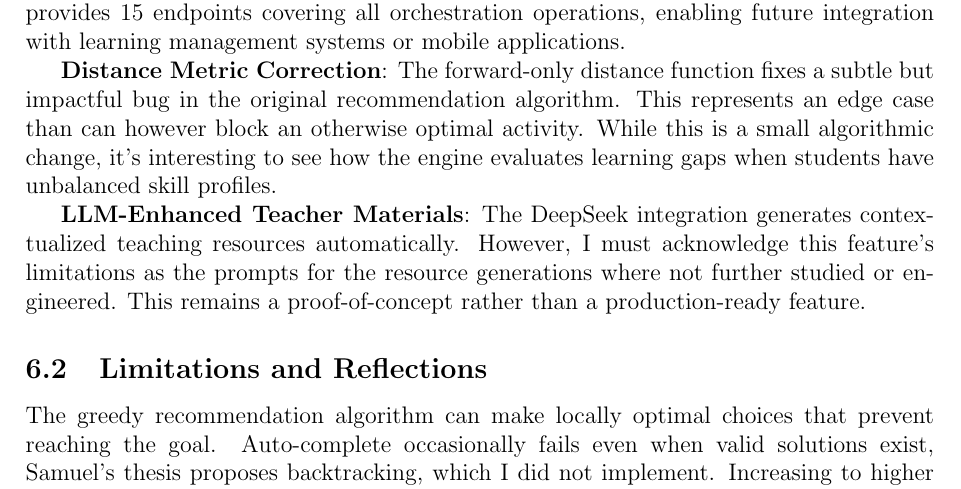
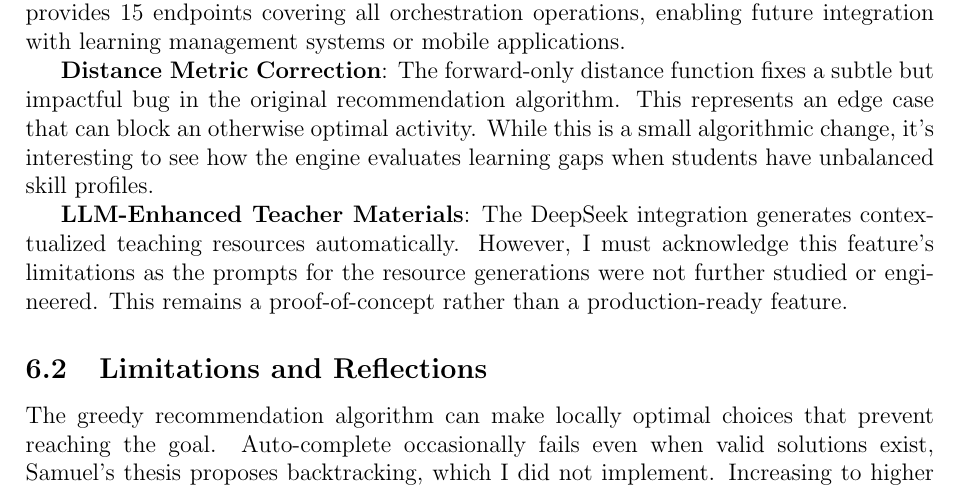
Before and after one commit to Julkzein/pdb, a LaTeX document (reports/main.tex): part of page 10 of 11, cut so that both start at the same text. Compiled offline with pdfLaTeX.

Commit message:
misc: last couple of typos

```diff
--- a/reports/main.tex
+++ b/reports/main.tex
@@ -234,9 +234,9 @@ This project makes three concrete contributions beyond Samuel's original work:
 
 \textbf{Web Platform Migration}: I successfully decoupled the orchestration algorithms from Qt dependencies, creating pure Python modules that can be reused in other projects. This required reverse-engineering Samuel's signal/slot architecture to understand state update flows, which was more difficult than anticipated because Qt's property binding system has implicit dependencies that are not visible in the code. The resulting Flask API provides 15 endpoints covering all orchestration operations, enabling future integration with learning management systems or mobile applications.
 
-\textbf{Distance Metric Correction}: The forward-only distance function fixes a subtle but impactful bug in the original recommendation algorithm. This represents an edge case than can however block an otherwise optimal activity. While this is a small algorithmic change, it's interesting to see how the engine evaluates learning gaps when students have unbalanced skill profiles.
+\textbf{Distance Metric Correction}: The forward-only distance function fixes a subtle but impactful bug in the original recommendation algorithm. This represents an edge case that can block an otherwise optimal activity. While this is a small algorithmic change, it's interesting to see how the engine evaluates learning gaps when students have unbalanced skill profiles.
 
-\textbf{LLM-Enhanced Teacher Materials}: The DeepSeek integration generates contextualized teaching resources automatically. However, I must acknowledge this feature's limitations as the prompts for the resource generations where not further studied or engineered.  This remains a proof-of-concept rather than a production-ready feature.
+\textbf{LLM-Enhanced Teacher Materials}: The DeepSeek integration generates contextualized teaching resources automatically. However, I must acknowledge this feature's limitations as the prompts for the resource generations were not further studied or engineered.  This remains a proof-of-concept rather than a production-ready feature.
 
 \subsection{Limitations and Reflections}
 
```
Also changed, not shown: reports/Jules_Delforge_Report.pdf.
